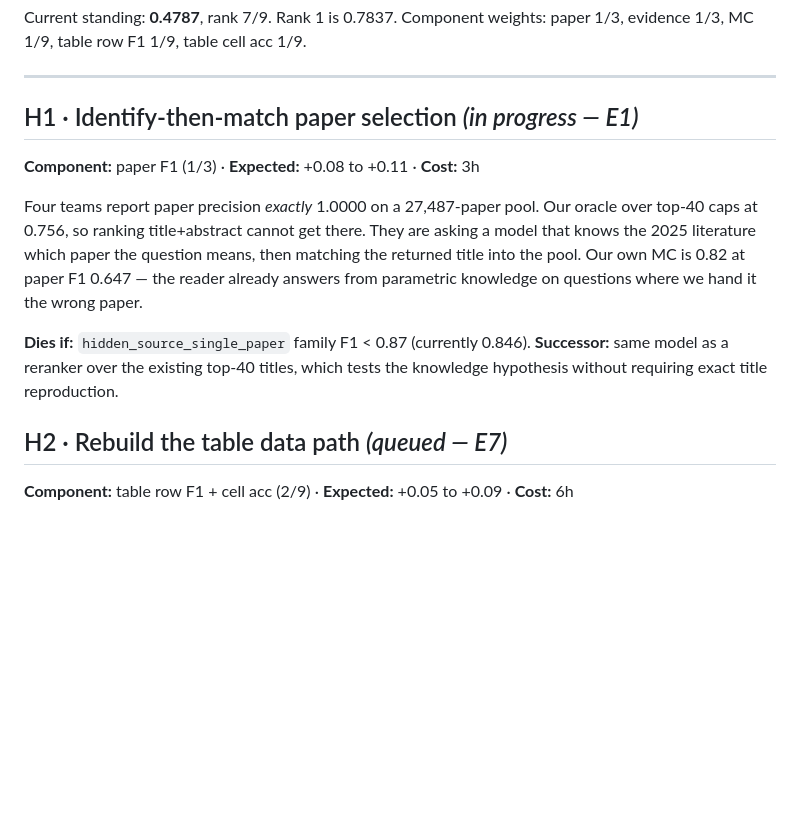
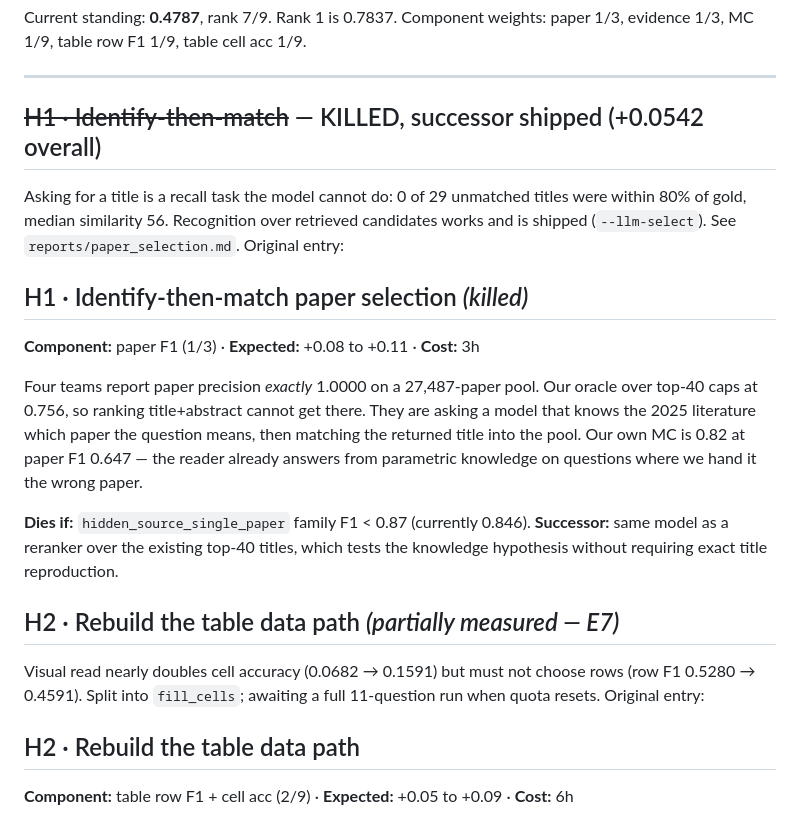
Before and after one commit to omarsaqr12/littraceqa, a Markdown page: HYPOTHESES.md, the part around one of its changes. Rendered like a GitHub page; blank space fills up the shorter version.

```diff
--- a/HYPOTHESES.md
+++ b/HYPOTHESES.md
@@ -9,7 +9,12 @@ Component weights: paper 1/3, evidence 1/3, MC 1/9, table row F1 1/9, table cell
 
 ---
 
-## H1 · Identify-then-match paper selection *(in progress — E1)*
+## ~~H1 · Identify-then-match~~ — KILLED, successor shipped (+0.0542 overall)
+Asking for a title is a recall task the model cannot do: 0 of 29 unmatched titles were
+within 80% of gold, median similarity 56. Recognition over retrieved candidates works
+and is shipped (`--llm-select`). See `reports/paper_selection.md`. Original entry:
+
+## H1 · Identify-then-match paper selection *(killed)*
 **Component:** paper F1 (1/3) · **Expected:** +0.08 to +0.11 · **Cost:** 3h
 
 Four teams report paper precision *exactly* 1.0000 on a 27,487-paper pool. Our oracle
@@ -22,7 +27,12 @@ answers from parametric knowledge on questions where we hand it the wrong paper.
 **Successor:** same model as a reranker over the existing top-40 titles, which tests the
 knowledge hypothesis without requiring exact title reproduction.
 
-## H2 · Rebuild the table data path *(queued — E7)*
+## H2 · Rebuild the table data path *(partially measured — E7)*
+Visual read nearly doubles cell accuracy (0.0682 → 0.1591) but must not choose rows
+(row F1 0.5280 → 0.4591). Split into `fill_cells`; awaiting a full 11-question run
+when quota resets. Original entry:
+
+## H2 · Rebuild the table data path
 **Component:** table row F1 + cell acc (2/9) · **Expected:** +0.05 to +0.09 · **Cost:** 6h
 
 `solve_table()` reconstructs a table from `format_evidence()`, a one-line-per-paper
```
Also changed, not shown: other parts of HYPOTHESES.md (+34 -0 lines).
